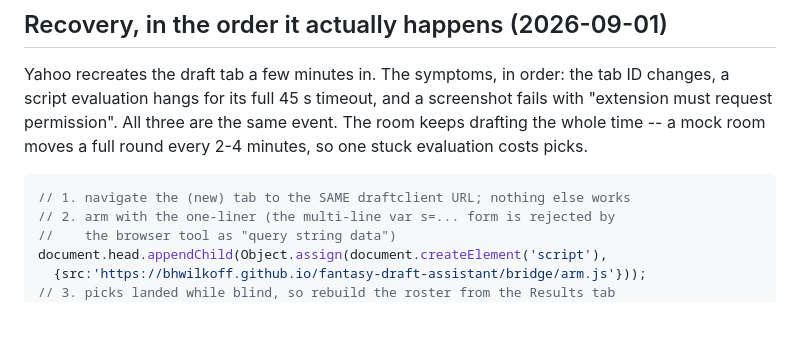
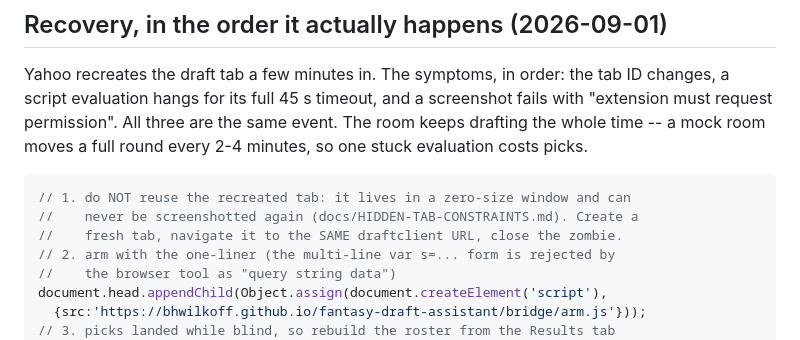
Before and after one commit to bhwilkoff/fantasy-draft-assistant, a Markdown page: docs/MOCK-DRAFT-HARNESS.md, the part around the change. Drawn GitHub-style; blank space fills up the shorter version.

````diff
--- a/docs/MOCK-DRAFT-HARNESS.md
+++ b/docs/MOCK-DRAFT-HARNESS.md
@@ -80,7 +80,9 @@ are the same event. The room keeps drafting the whole time -- a mock room
 moves a full round every 2-4 minutes, so one stuck evaluation costs picks.
 
 ```js
-// 1. navigate the (new) tab to the SAME draftclient URL; nothing else works
+// 1. do NOT reuse the recreated tab: it lives in a zero-size window and can
+//    never be screenshotted again (docs/HIDDEN-TAB-CONSTRAINTS.md). Create a
+//    fresh tab, navigate it to the SAME draftclient URL, close the zombie.
 // 2. arm with the one-liner (the multi-line var s=... form is rejected by
 //    the browser tool as "query string data")
 document.head.appendChild(Object.assign(document.createElement('script'),
````
Also changed, not shown: docs/HIDDEN-TAB-CONSTRAINTS.md (+25 -1 lines).
